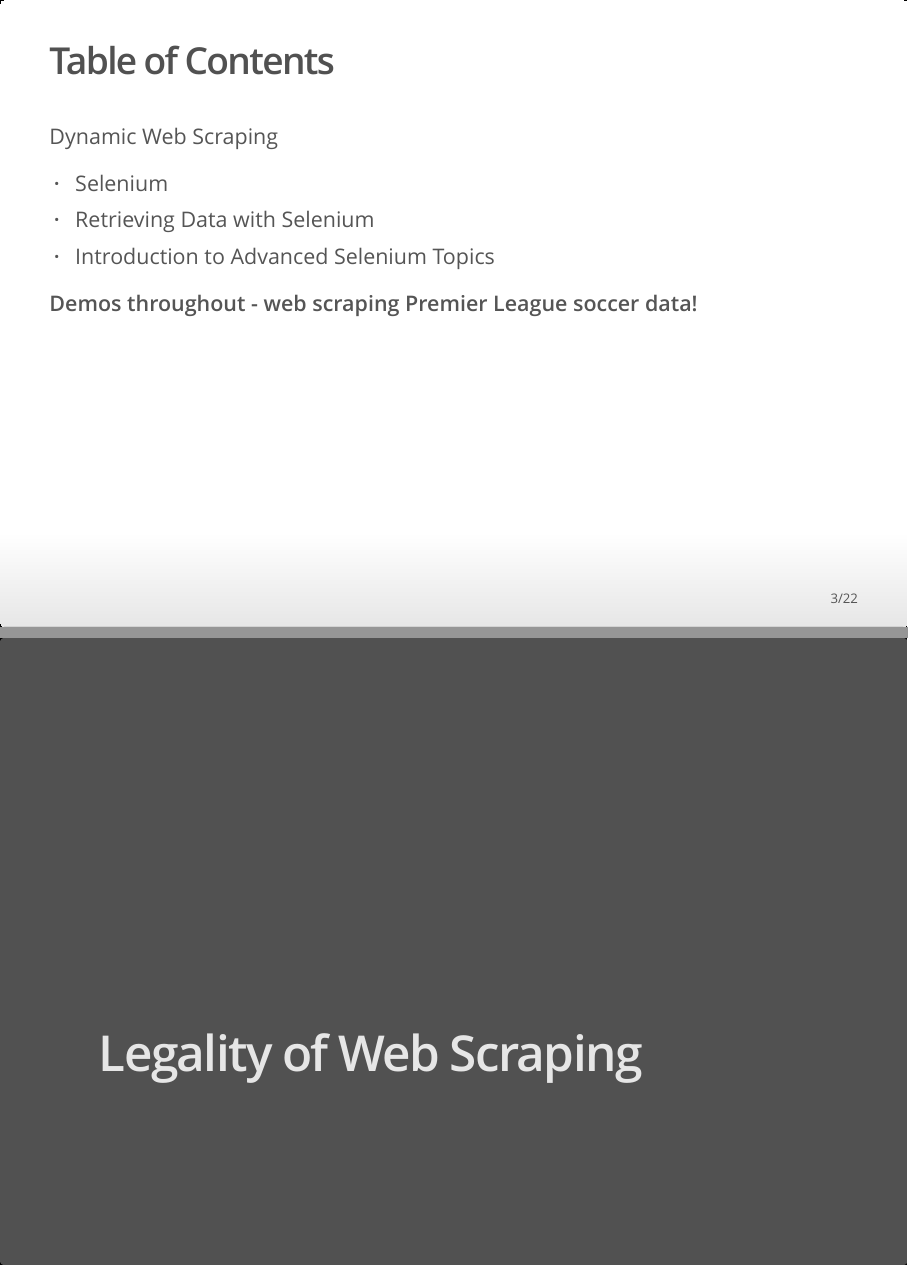
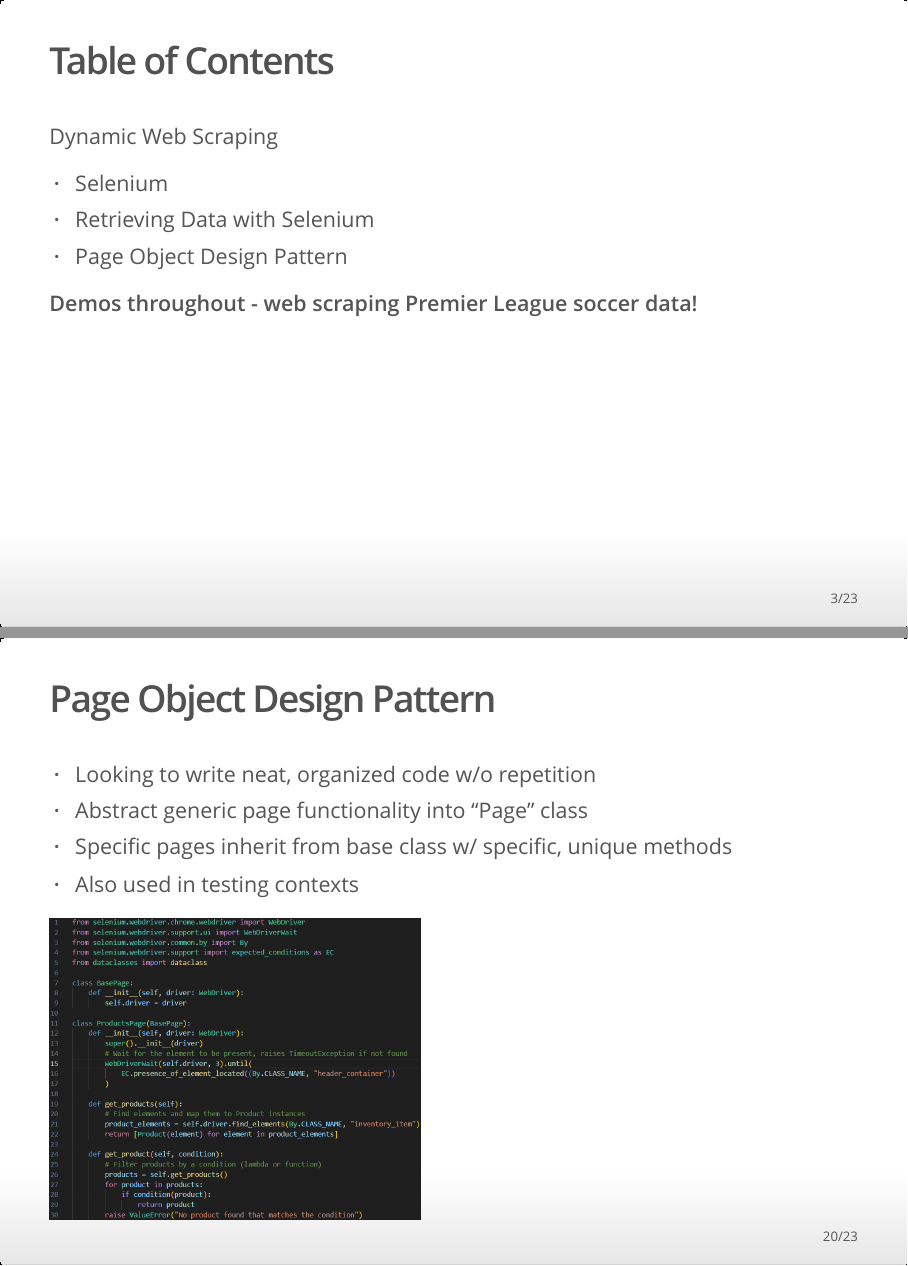
Before and after one commit to tylernh10/tyler-hinrichs-ucsas-2024, an R Markdown document (web-scraping-for-sports-data.rmd): pages 3 and 20 of 22 before the commit and pages 3 and 20 of 23 after it, joined at a grey line. The pictures show the output file web-scraping-for-sports-data.html that the author committed with the source, opened offline.

Commit message:
add info on page object design pattern and update README.md

```diff
--- a/web-scraping-for-sports-data.rmd
+++ b/web-scraping-for-sports-data.rmd
@@ -24,7 +24,7 @@ Dynamic Web Scraping
 
   - Selenium
   - Retrieving Data with Selenium
-  - Introduction to Advanced Selenium Topics
+  - Page Object Design Pattern
 
 <h1>Demos throughout - web scraping Premier League soccer data!</h1>
 
@@ -158,6 +158,14 @@ Dynamic Web Scraping
 - Expected conditions
 - ActionChains
 
+## Page Object Design Pattern
+- Looking to write neat, organized code w/o repetition
+- Abstract generic page functionality into "Page" class
+- Specific pages inherit from base class w/ specific, unique methods
+- Also used in testing contexts
+
+<img src="images/page-object-model.png" width="450"/>
+
 # Legality of Web Scraping
 
 ## robots.txt
```
Also changed, not shown: README.md, images/page-object-model.png (added), web-scraping-for-sports-data.html, web-scraping-for-sports-data.rmd (1 more changed lines).
